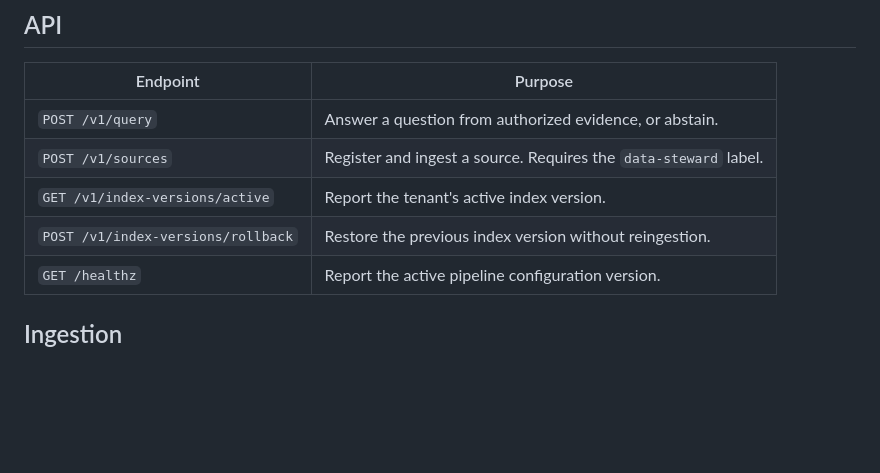
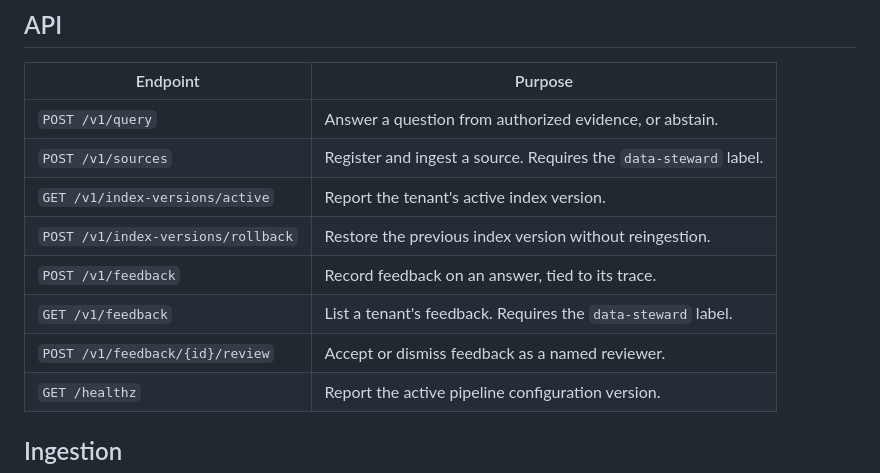
Before and after one commit to Yash-Chindam/self-optimizing-production-rag-platform, a Markdown page: README.md, the part around one of its changes. Rendered like a GitHub page; blank space fills up the shorter version.

```diff
--- a/README.md
+++ b/README.md
@@ -38,6 +38,9 @@ source versioning, chunking, sensitive-data processing and staged index activati
 | `POST /v1/sources` | Register and ingest a source. Requires the `data-steward` label. |
 | `GET /v1/index-versions/active` | Report the tenant's active index version. |
 | `POST /v1/index-versions/rollback` | Restore the previous index version without reingestion. |
+| `POST /v1/feedback` | Record feedback on an answer, tied to its trace. |
+| `GET /v1/feedback` | List a tenant's feedback. Requires the `data-steward` label. |
+| `POST /v1/feedback/{id}/review` | Accept or dismiss feedback as a named reviewer. |
 | `GET /healthz` | Report the active pipeline configuration version. |
 
 ## Ingestion
```
Also changed, not shown: other parts of README.md (+58 -0 lines).
